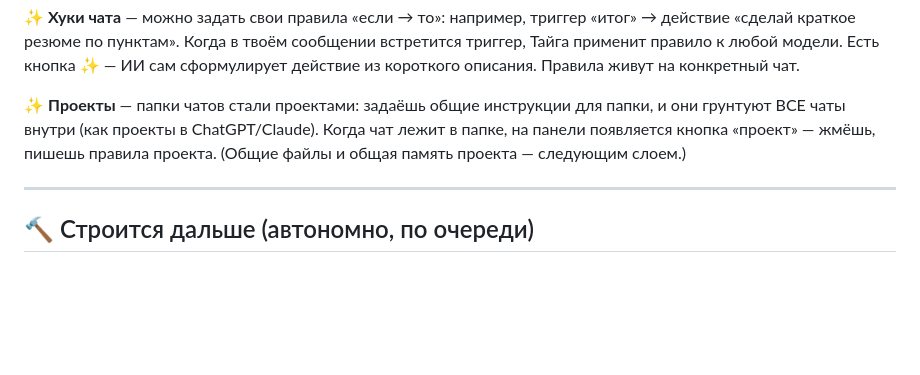
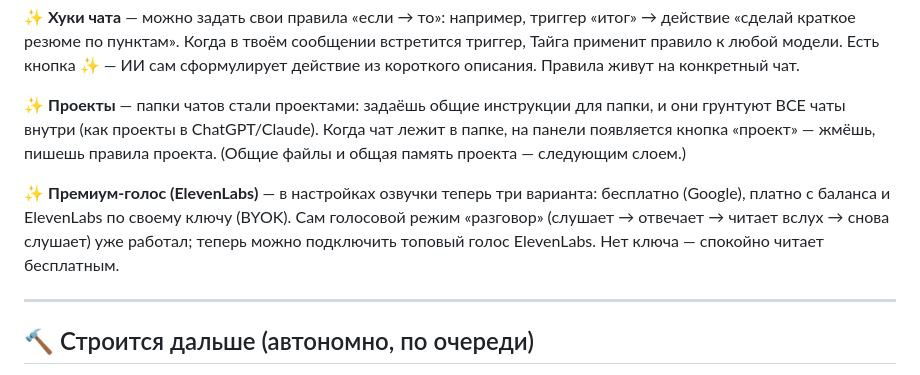
Before and after one commit to d14life/taiga-backend, a Markdown page: WHATS-NEW.md, the part around the change. GitHub-like rendering; blank space fills up the shorter version.

```diff
--- a/WHATS-NEW.md
+++ b/WHATS-NEW.md
@@ -43,6 +43,8 @@
 
 ✨ **Проекты** — папки чатов стали проектами: задаёшь общие инструкции для папки, и они грунтуют ВСЕ чаты внутри (как проекты в ChatGPT/Claude). Когда чат лежит в папке, на панели появляется кнопка «проект» — жмёшь, пишешь правила проекта. (Общие файлы и общая память проекта — следующим слоем.)
 
+✨ **Премиум-голос (ElevenLabs)** — в настройках озвучки теперь три варианта: бесплатно (Google), платно с баланса и ElevenLabs по своему ключу (BYOK). Сам голосовой режим «разговор» (слушает → отвечает → читает вслух → снова слушает) уже работал; теперь можно подключить топовый голос ElevenLabs. Нет ключа — спокойно читает бесплатным.
+
 ---
 ## 🔨 Строится дальше (автономно, по очереди)
 Мозг-2× и счётчики голов · UI «какая модель в каждой голове» · показ размышления (как ChatGPT) · кнопка «проверить против реальности» · частота памяти · хуки · Проекты · голосовой режим · скиллы-как-у-Claude · агент-харнесс. (Параллельные агенты ждут твою ссылку на репо.)
```
Also changed, not shown: LANES.md (+5 -2 lines).
